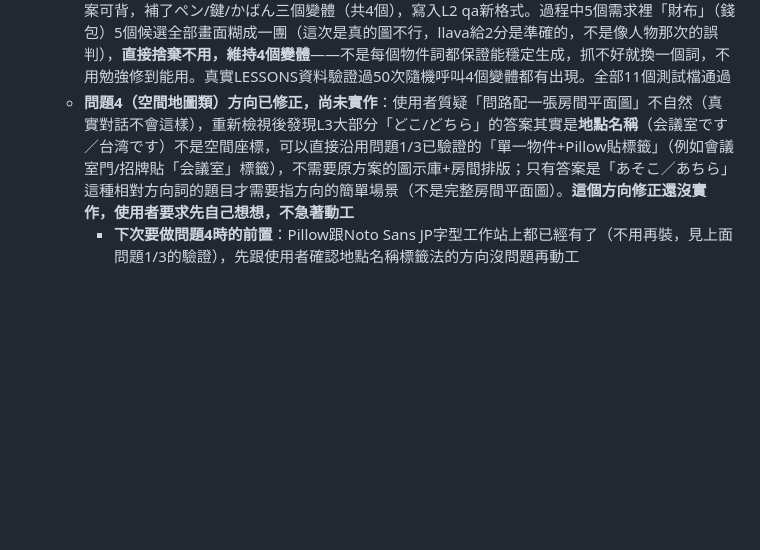
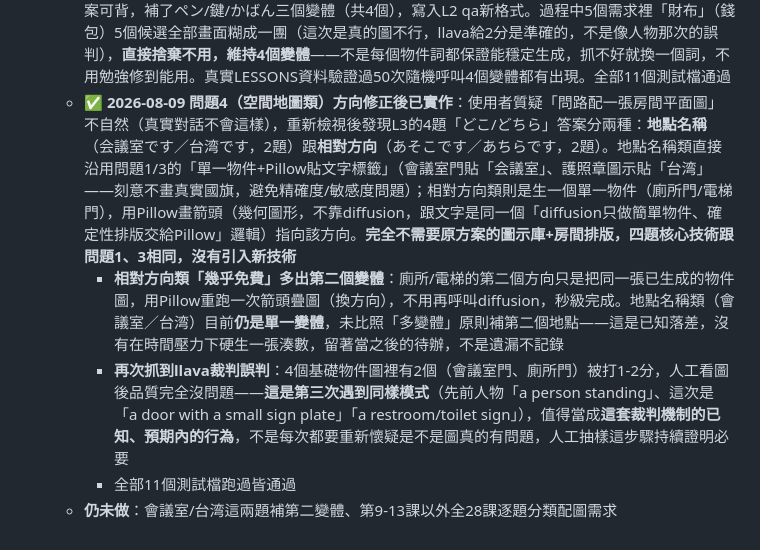
Before and after one commit to open911251/fsi-japanese, a Markdown page: ROADMAP.md, the part around the change. Rendered like a GitHub page; blank space fills up the shorter version.

Commit message:
Document problem 4 completion and the recurring judge false-negative
Co-Authored-By: Claude Sonnet 5 <noreply@anthropic.com>

```diff
--- a/ROADMAP.md
+++ b/ROADMAP.md
@@ -138,5 +138,8 @@
       - 第9-13課的內容擴充當時已經審查過假名/文法，這次配圖走的是同一套「diffusion生成→llava打分→人工抽樣確認」流程，兩者互相獨立但精神一致
       - 全部11個測試檔跑過皆通過
     - ✅ **2026-08-09 問題2（開放式多變體）也已實作**：「これは何ですか」原本永遠只出現筆記本、答案可背，補了ペン/鍵/かばん三個變體（共4個），寫入L2 qa新格式。過程中5個需求裡「財布」（錢包）5個候選全部畫面糊成一團（這次是真的圖不行，llava給2分是準確的，不是像人物那次的誤判），**直接捨棄不用，維持4個變體**——不是每個物件詞都保證能穩定生成，抓不好就換一個詞，不用勉強修到能用。真實LESSONS資料驗證過50次隨機呼叫4個變體都有出現。全部11個測試檔通過
-    - **問題4（空間地圖類）方向已修正，尚未實作**：使用者質疑「問路配一張房間平面圖」不自然（真實對話不會這樣），重新檢視後發現L3大部分「どこ/どちら」的答案其實是**地點名稱**（会議室です／台湾です）不是空間座標，可以直接沿用問題1/3已驗證的「單一物件+Pillow貼標籤」（例如會議室門/招牌貼「会議室」標籤），不需要原方案的圖示庫+房間排版；只有答案是「あそこ／あちら」這種相對方向詞的題目才需要指方向的簡單場景（不是完整房間平面圖）。**這個方向修正還沒實作，使用者要求先自己想想，不急著動工**
-      - **下次要做問題4時的前置**：Pillow跟Noto Sans JP字型工作站上都已經有了（不用再裝，見上面問題1/3的驗證），先跟使用者確認地點名稱標籤法的方向沒問題再動工
+    - ✅ **2026-08-09 問題4（空間地圖類）方向修正後已實作**：使用者質疑「問路配一張房間平面圖」不自然（真實對話不會這樣），重新檢視後發現L3的4題「どこ/どちら」答案分兩種：**地點名稱**（会議室です／台湾です，2題）跟**相對方向**（あそこです／あちらです，2題）。地點名稱類直接沿用問題1/3的「單一物件+Pillow貼文字標籤」（會議室門貼「会議室」、護照章圖示貼「台湾」——刻意不畫真實國旗，避免精確度/敏感度問題）；相對方向類則是生一個單一物件（廁所門/電梯門），用Pillow畫箭頭（幾何圖形，不靠diffusion，跟文字是同一個「diffusion只做簡單物件、確定性排版交給Pillow」邏輯）指向該方向。**完全不需要原方案的圖示庫+房間排版，四題核心技術跟問題1、3相同，沒有引入新技術**
+      - **相對方向類「幾乎免費」多出第二個變體**：廁所/電梯的第二個方向只是把同一張已生成的物件圖，用Pillow重跑一次箭頭疊圖（換方向），不用再呼叫diffusion，秒級完成。地點名稱類（會議室／台湾）目前**仍是單一變體**，未比照「多變體」原則補第二個地點——這是已知落差，沒有在時間壓力下硬生一張湊數，留著當之後的待辦，不是遺漏不記錄
+      - **再次抓到llava裁判誤判**：4個基礎物件圖裡有2個（會議室門、廁所門）被打1-2分，人工看圖後品質完全沒問題——**這是第三次遇到同樣模式**（先前人物「a person standing」、這次是「a door with a small sign plate」「a restroom/toilet sign」），值得當成**這套裁判機制的已知、預期內的行為**，不是每次都要重新懷疑是不是圖真的有問題，人工抽樣這步驟持續證明必要
+      - 全部11個測試檔跑過皆通過
+    - **仍未做**：會議室/台湾這兩題補第二變體、第9-13課以外全28課逐題分類配圖需求
```
